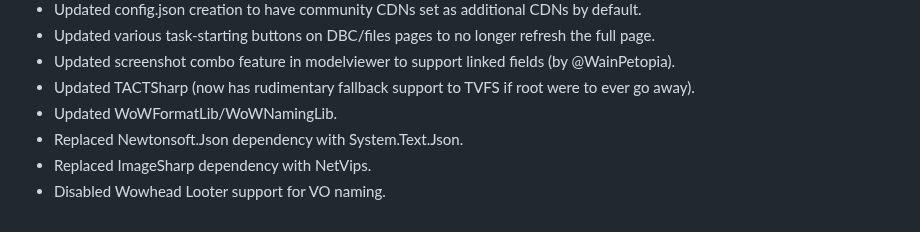
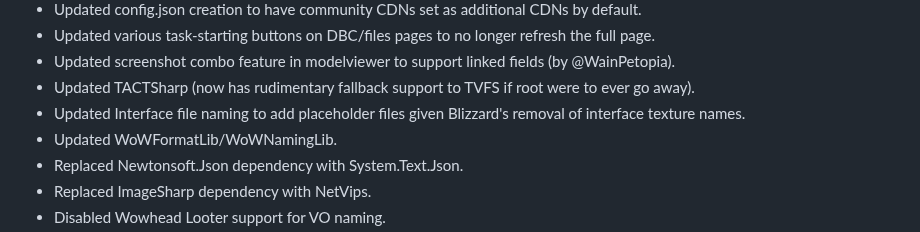
Before and after one commit to Marlamin/wow.tools.local, a Markdown page: CHANGELOG.md, the part around the change. Drawn GitHub-style.

Commit message:
Updated Interface file naming

```diff
--- a/CHANGELOG.md
+++ b/CHANGELOG.md
@@ -22,6 +22,7 @@
 - Updated various task-starting buttons on DBC/files pages to no longer refresh the full page.
 - Updated screenshot combo feature in modelviewer to support linked fields (by @WainPetopia).
 - Updated TACTSharp (now has rudimentary fallback support to TVFS if root were to ever go away).
+- Updated Interface file naming to add placeholder files given Blizzard's removal of interface texture names.
 - Updated WoWFormatLib/WoWNamingLib.
 - Replaced Newtonsoft.Json dependency with System.Text.Json.
 - Replaced ImageSharp dependency with NetVips.
```
